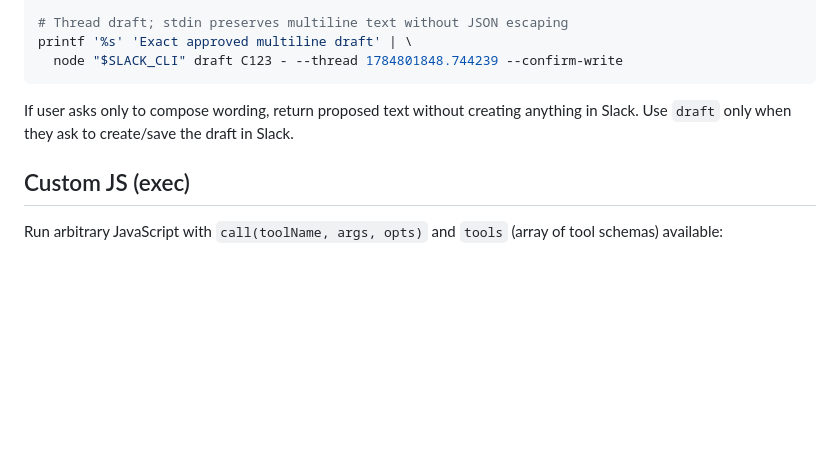
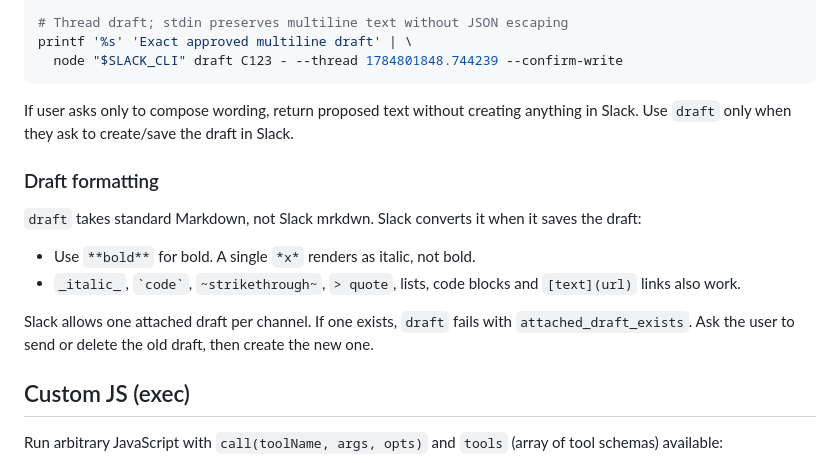
Before and after one commit to theskumar/agent-stuff, a Markdown page: skills/slack/SKILL.md, the part around the change. GitHub-like rendering; blank space fills up the shorter version.

Commit message:
docs(slack): note that drafts take standard Markdown, one draft per channel

```diff
--- a/skills/slack/SKILL.md
+++ b/skills/slack/SKILL.md
@@ -81,6 +81,15 @@ printf '%s' 'Exact approved multiline draft' | \
 
 If user asks only to compose wording, return proposed text without creating anything in Slack. Use `draft` only when they ask to create/save the draft in Slack.
 
+### Draft formatting
+
+`draft` takes standard Markdown, not Slack mrkdwn. Slack converts it when it saves the draft:
+
+- Use `**bold**` for bold. A single `*x*` renders as italic, not bold.
+- `_italic_`, `` `code` ``, `~strikethrough~`, `> quote`, lists, code blocks and `[text](url)` links also work.
+
+Slack allows one attached draft per channel. If one exists, `draft` fails with `attached_draft_exists`. Ask the user to send or delete the old draft, then create the new one.
+
 ## Custom JS (exec)
 
 Run arbitrary JavaScript with `call(toolName, args, opts)` and `tools` (array of tool schemas) available:
```
